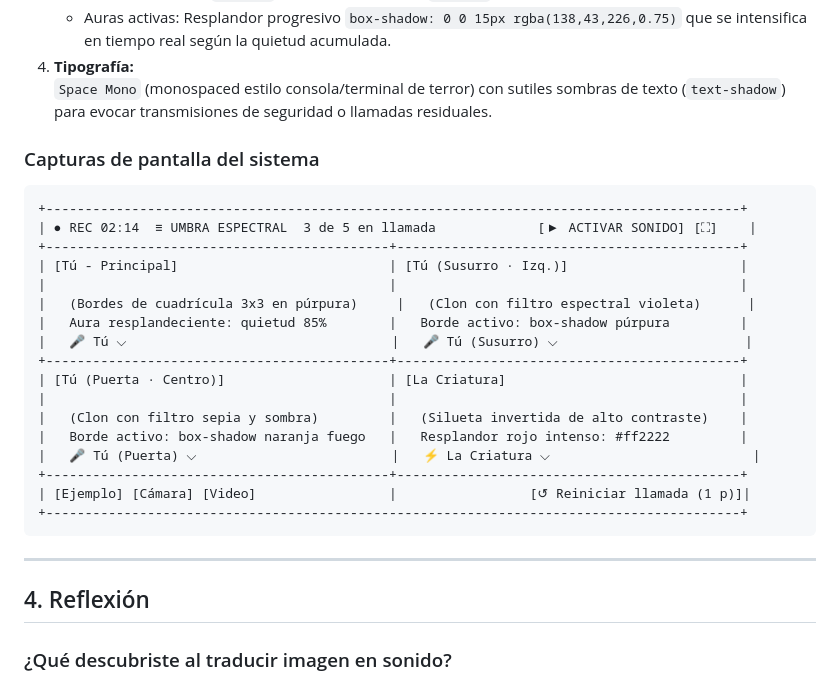
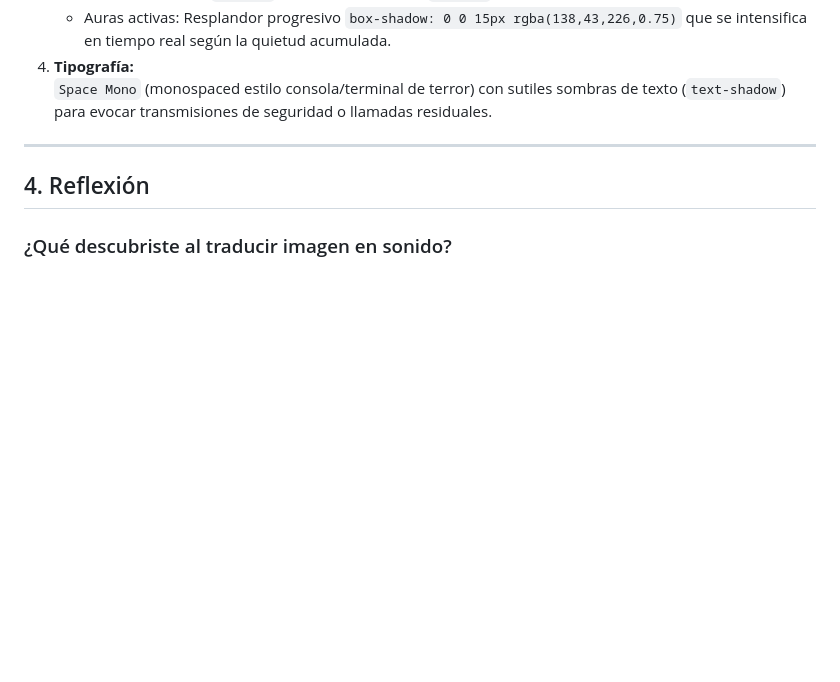
Before and after one commit to DebSkar/UmbraEspectral, a Markdown page: README.md, the part around the change. Rendered like a GitHub page; blank space fills up the shorter version.

Commit message:
Delete screenshot section from README
Removed screenshot section from the README.

````diff
--- a/README.md
+++ b/README.md
@@ -96,27 +96,6 @@ En el panel lateral desplegable se mantuvieron únicamente los parámetros esenc
 4. **Tipografía:**
    `Space Mono` (monospaced estilo consola/terminal de terror) con sutiles sombras de texto (`text-shadow`) para evocar transmisiones de seguridad o llamadas residuales.
 
-### Capturas de pantalla del sistema
-
-```
-+-----------------------------------------------------------------------------------------+
-| ● REC 02:14  ≡ UMBRA ESPECTRAL  3 de 5 en llamada             [▶ ACTIVAR SONIDO] [⛶]    |
-+--------------------------------------------+--------------------------------------------+
-| [Tú - Principal]                           | [Tú (Susurro · Izq.)]                      |
-|                                            |                                            |
-|   (Bordes de cuadrícula 3x3 en púrpura)     |   (Clon con filtro espectral violeta)      |
-|   Aura resplandeciente: quietud 85%        |   Borde activo: box-shadow púrpura         |
-|   🎤 Tú ⌵                                  |   🎤 Tú (Susurro) ⌵                        |
-+--------------------------------------------+--------------------------------------------+
-| [Tú (Puerta · Centro)]                     | [La Criatura]                              |
-|                                            |                                            |
-|   (Clon con filtro sepia y sombra)         |   (Silueta invertida de alto contraste)    |
-|   Borde activo: box-shadow naranja fuego   |   Resplandor rojo intenso: #ff2222         |
-|   🎤 Tú (Puerta) ⌵                         |   ⚡ La Criatura ⌵                          |
-+--------------------------------------------+--------------------------------------------+
-| [Ejemplo] [Cámara] [Video]                 |                 [↺ Reiniciar llamada (1 p)]|
-+-----------------------------------------------------------------------------------------+
-```
 
 ---
 
````
